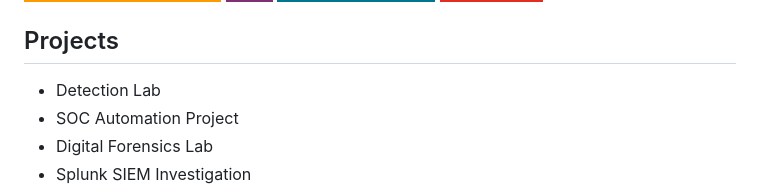
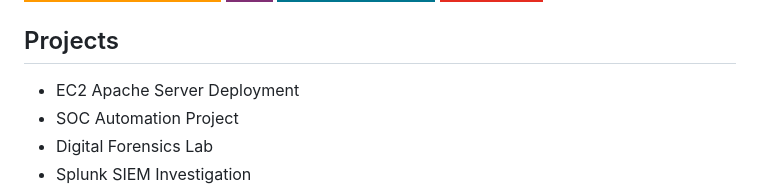
Before and after one commit to 3llique/3llique, a Markdown page: README.md, the part around the change printed below. GitHub-like rendering; badges without logos.

```diff
--- a/README.md
+++ b/README.md
@@ -71,7 +71,7 @@ I'm seeking to leverage my hands-on experience with security tools and framework
 </div>
 
 ## Projects
-- Detection Lab
+- EC2 Apache Server Deployment
 - SOC Automation Project
 - Digital Forensics Lab
 - Splunk SIEM Investigation
```
Also changed, not shown: other parts of README.md (+1 -1 lines).
